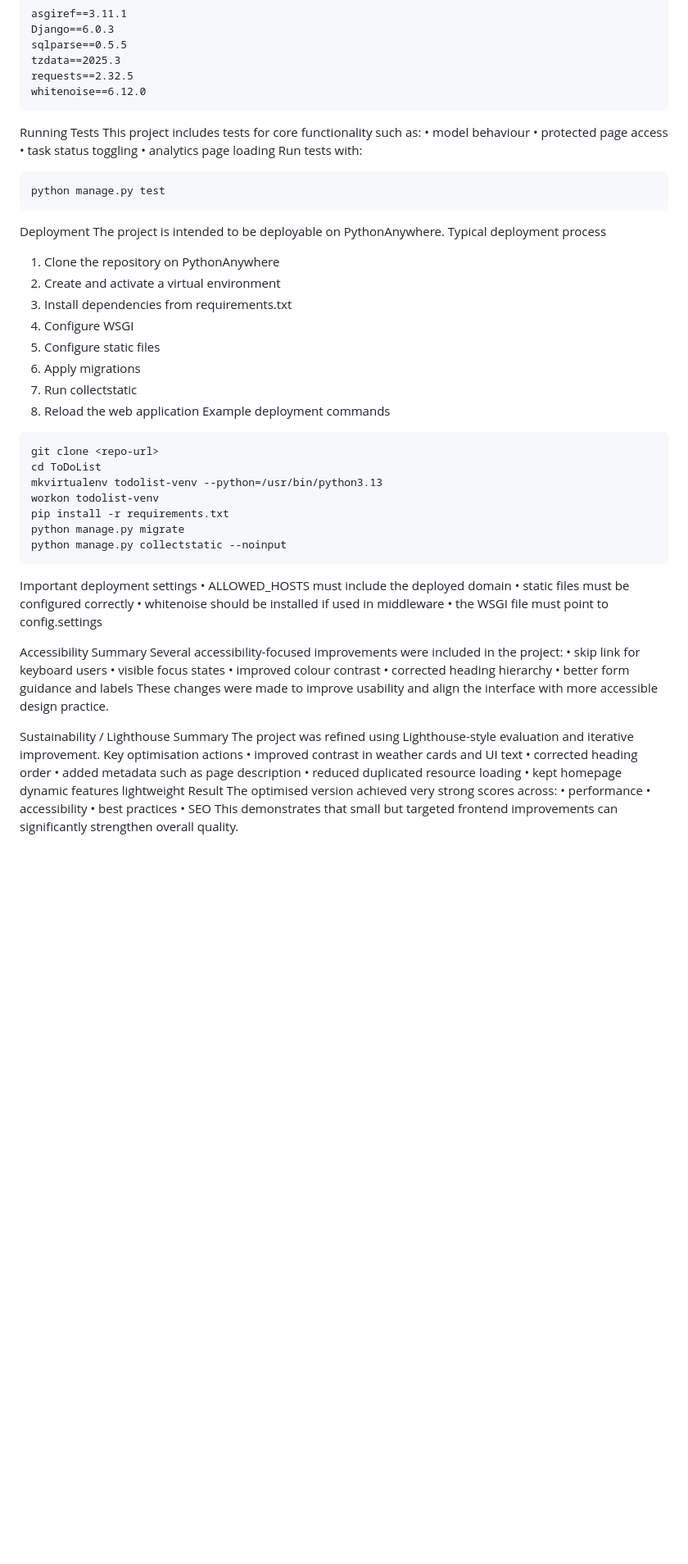
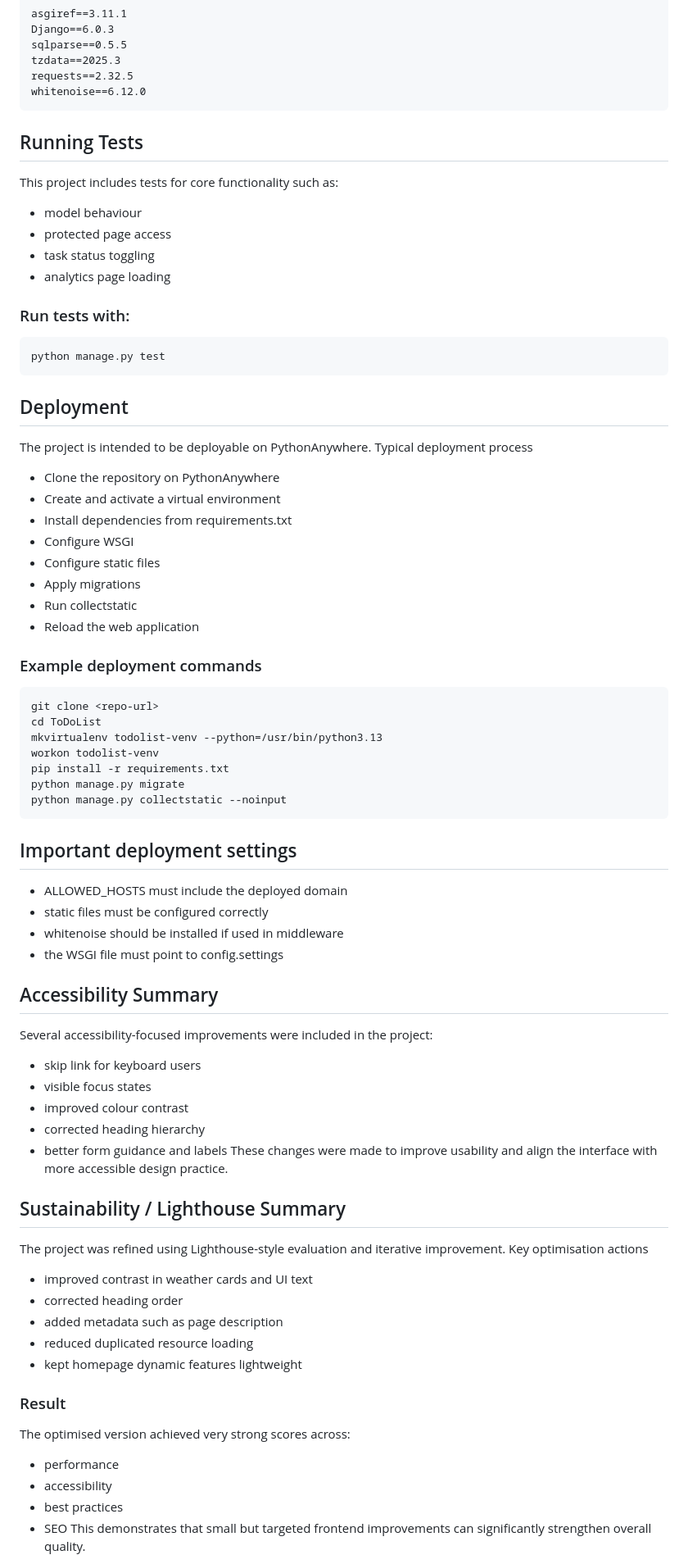
Before and after one commit to Jayden203/ToDoList, a Markdown page: README.md, the part around one of its changes. Shown at 82% size. GitHub-like rendering; blank space fills up the shorter version.

````diff
--- a/README.md
+++ b/README.md
@@ -236,29 +236,29 @@ requests==2.32.5
 whitenoise==6.12.0
 ```
 
-Running Tests
+## Running Tests
 This project includes tests for core functionality such as:
-• model behaviour
-• protected page access
-• task status toggling
-• analytics page loading
-Run tests with:
+- model behaviour
+- protected page access
+- task status toggling
+- analytics page loading
+### Run tests with:
 ```
 python manage.py test
 ```
 
-Deployment
+## Deployment
 The project is intended to be deployable on PythonAnywhere.
 Typical deployment process
-1. Clone the repository on PythonAnywhere
-2. Create and activate a virtual environment
-3. Install dependencies from requirements.txt
-4. Configure WSGI
-5. Configure static files
-6. Apply migrations
-7. Run collectstatic
-8. Reload the web application
-Example deployment commands
+- Clone the repository on PythonAnywhere
+- Create and activate a virtual environment
+- Install dependencies from requirements.txt
+- Configure WSGI
+- Configure static files
+- Apply migrations
+- Run collectstatic
+- Reload the web application
+### Example deployment commands
 ```
 git clone <repo-url>
 cd ToDoList
@@ -269,34 +269,34 @@ python manage.py migrate
 python manage.py collectstatic --noinput
 ```
 
-Important deployment settings
-• ALLOWED_HOSTS must include the deployed domain
-• static files must be configured correctly
-• whitenoise should be installed if used in middleware
-• the WSGI file must point to config.settings
+## Important deployment settings
+- ALLOWED_HOSTS must include the deployed domain
+- static files must be configured correctly
+- whitenoise should be installed if used in middleware
+- the WSGI file must point to config.settings
 
-Accessibility Summary
+## Accessibility Summary
 Several accessibility-focused improvements were included in the project:
-• skip link for keyboard users
-• visible focus states
-• improved colour contrast
-• corrected heading hierarchy
-• better form guidance and labels
+- skip link for keyboard users
+- visible focus states
+- improved colour contrast
+- corrected heading hierarchy
+- better form guidance and labels
 These changes were made to improve usability and align the interface with more accessible design practice.
 
-Sustainability / Lighthouse Summary
+## Sustainability / Lighthouse Summary
 The project was refined using Lighthouse-style evaluation and iterative improvement.
 Key optimisation actions
-• improved contrast in weather cards and UI text
-• corrected heading order
-• added metadata such as page description
-• reduced duplicated resource loading
-• kept homepage dynamic features lightweight
-Result
+- improved contrast in weather cards and UI text
+- corrected heading order
+- added metadata such as page description
+- reduced duplicated resource loading
+- kept homepage dynamic features lightweight
+### Result
 The optimised version achieved very strong scores across:
-• performance
-• accessibility
-• best practices
-• SEO
+- performance
+- accessibility
+- best practices
+- SEO
 This demonstrates that small but targeted frontend improvements can significantly strengthen overall quality.
 
````
Also changed, not shown: other parts of README.md (+80 -80 lines).
